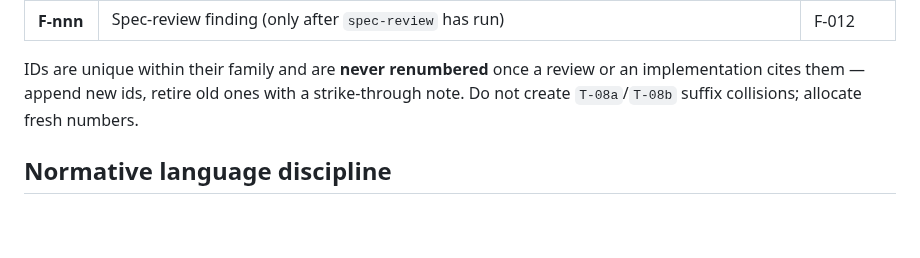
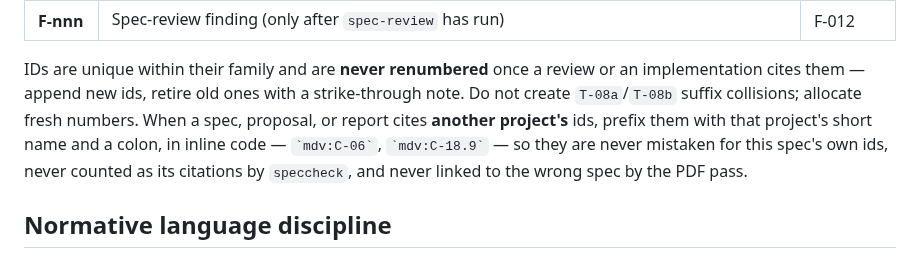
Before and after one commit to rioffe/speccheck, a Markdown page: skills/spec-writing/SKILL.md, the part around the change. Drawn GitHub-style; blank space fills up the shorter version.

Commit message:
docs(skills): spec-writing — foreign ids are written `project:ID` in inline code
Co-Authored-By: Claude Opus 5 <noreply@anthropic.com>

```diff
--- a/skills/spec-writing/SKILL.md
+++ b/skills/spec-writing/SKILL.md
@@ -223,7 +223,10 @@ normative rows assume. When a row is ratified, its status becomes `confirmed v0.
 
 IDs are unique within their family and are **never renumbered** once a review or an
 implementation cites them — append new ids, retire old ones with a strike-through note. Do not
-create `T-08a`/`T-08b` suffix collisions; allocate fresh numbers.
+create `T-08a`/`T-08b` suffix collisions; allocate fresh numbers. When a spec, proposal, or report
+cites **another project's** ids, prefix them with that project's short name and a colon, in inline
+code — `` `mdv:C-06` ``, `` `mdv:C-18.9` `` — so they are never mistaken for this spec's own ids,
+never counted as its citations by `speccheck`, and never linked to the wrong spec by the PDF pass.
 
 ## Normative language discipline
 
```
